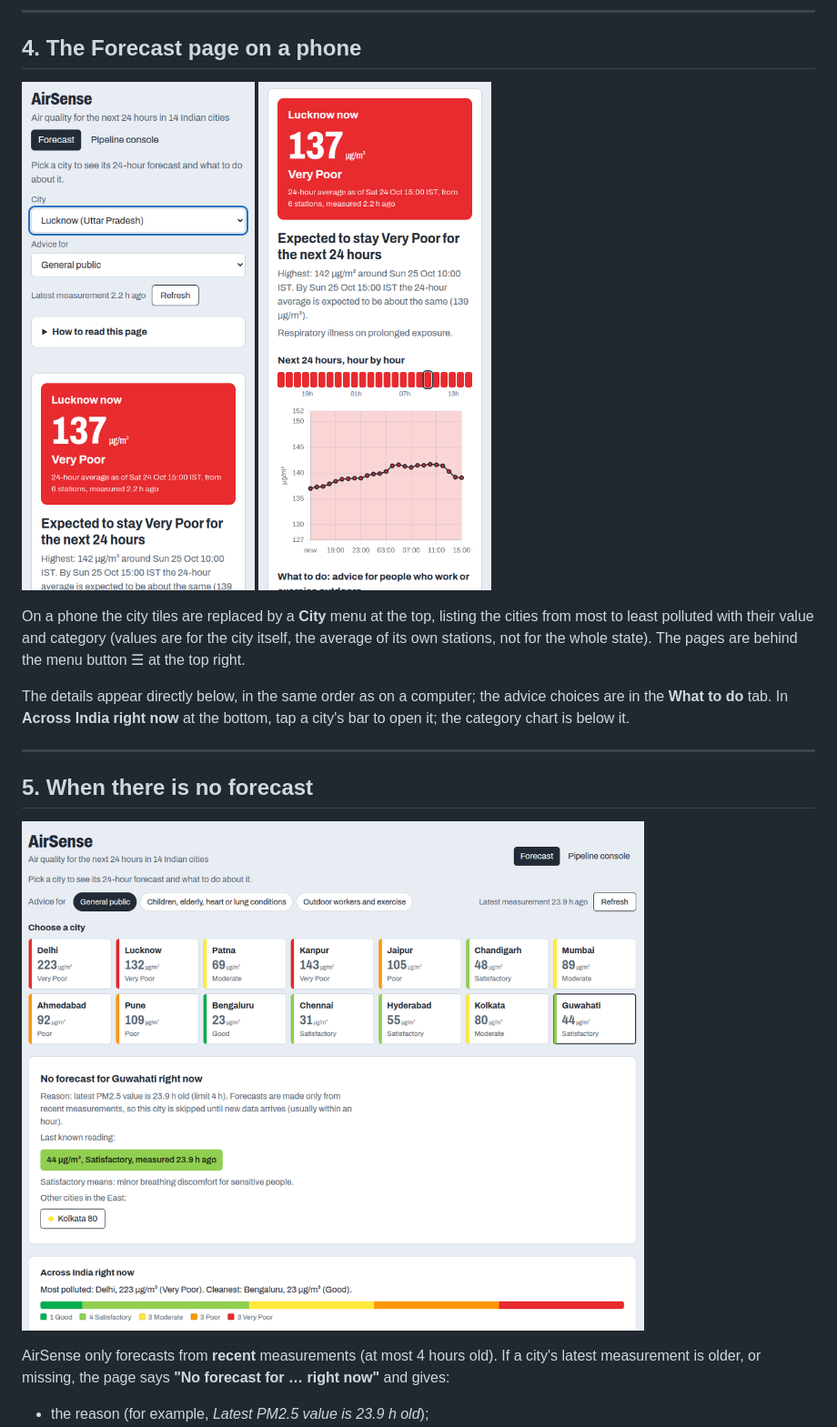
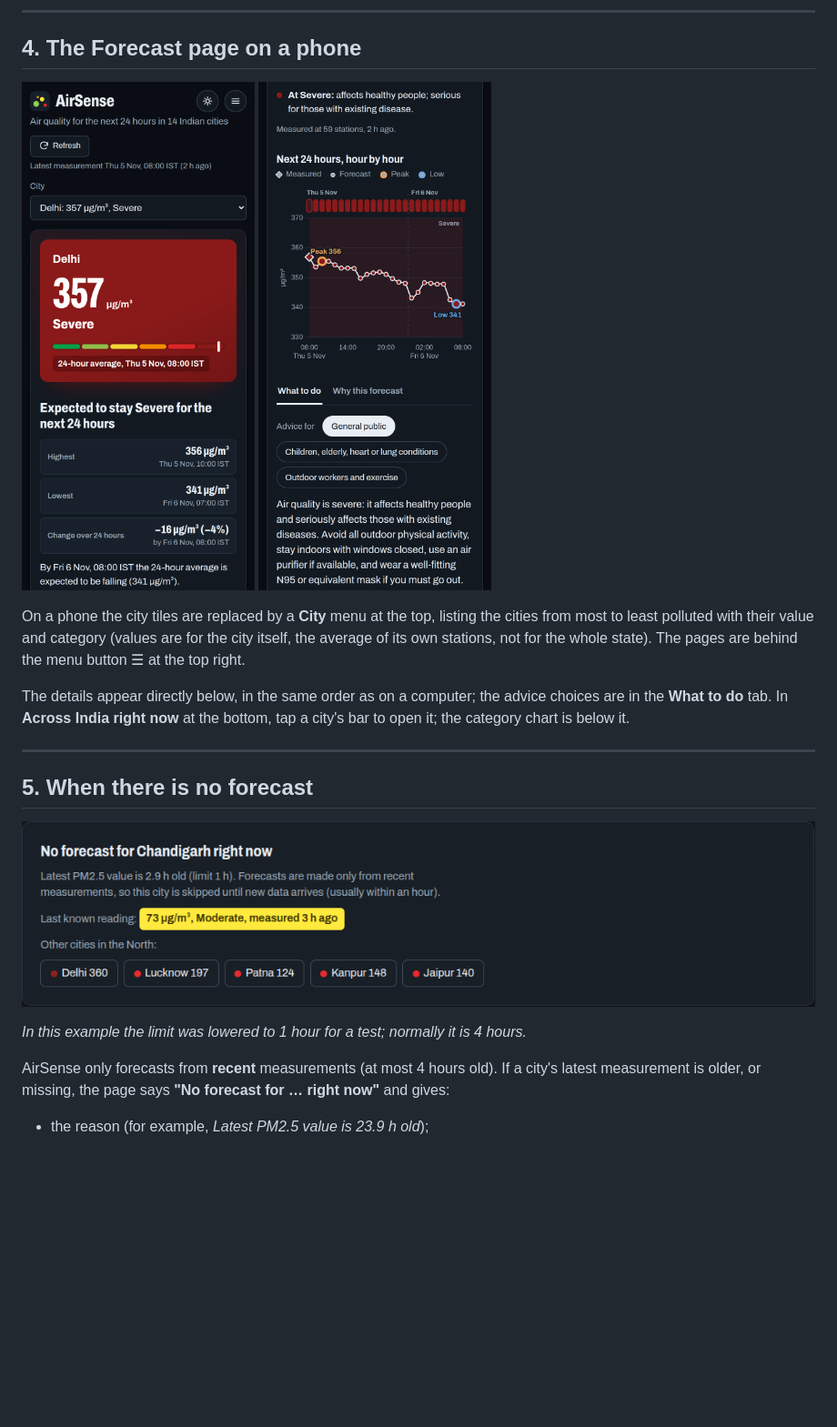
Before and after one commit to VNVSRIHARSHA-GITHUB/airsense, a Markdown page: docs/user_manual.md, the part around the change. Shown at 91% size. GitHub-like rendering; pictures changed too: docs/images/manual_no_forecast.png, docs/images/manual_phone_forecast.png, docs/images/manual_phone_top.png; blank space fills up the shorter version.

```diff
--- a/docs/user_manual.md
+++ b/docs/user_manual.md
@@ -106,6 +106,8 @@ The details appear directly below, in the same order as on a computer; the advic
 
 ![No forecast for a city](images/manual_no_forecast.png)
 
+*In this example the limit was lowered to 1 hour for a test; normally it is 4 hours.*
+
 AirSense only forecasts from **recent** measurements (at most 4 hours old). If a city's latest measurement is older, or missing, the page says **"No forecast for … right now"** and gives:
 
 - the reason (for example, *Latest PM2.5 value is 23.9 h old*);
```
Also changed, not shown: README.md (+1 -1 lines), docs/images/manual_console.png, docs/images/manual_forecast_desktop.png, docs/images/manual_monitoring.png.
